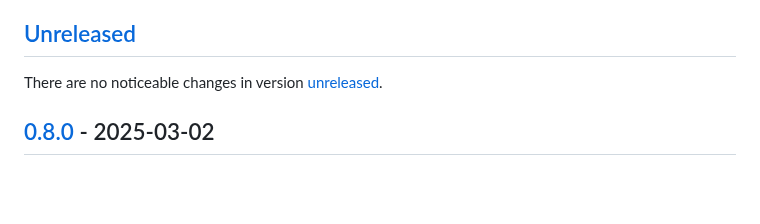
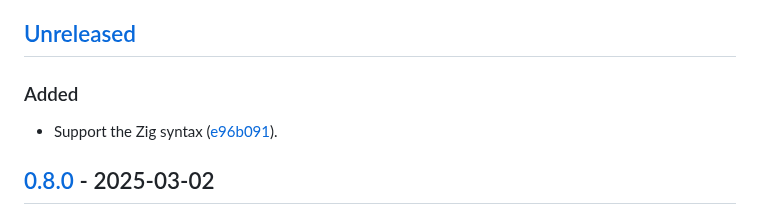
Before and after one commit to vanyauhalin/moondusttheme, a Markdown page: CHANGELOG.md, the part around one of its changes. Drawn GitHub-style; blank space fills up the shorter version.

Commit message:
mention the zig syntax in the changelog

```diff
--- a/CHANGELOG.md
+++ b/CHANGELOG.md
@@ -4,7 +4,11 @@ This document records all notable changes to the project, following the [Keep a
 
 ## [Unreleased]
 
-There are no noticeable changes in version [unreleased].
+<!-- There are no noticeable changes in version [unreleased]. -->
+
+### Added
+
+- Support the Zig syntax ([e96b091]).
 
 ## [0.8.0] - 2025-03-02
 
```
Also changed, not shown: other parts of CHANGELOG.md (+1 -0 lines).
